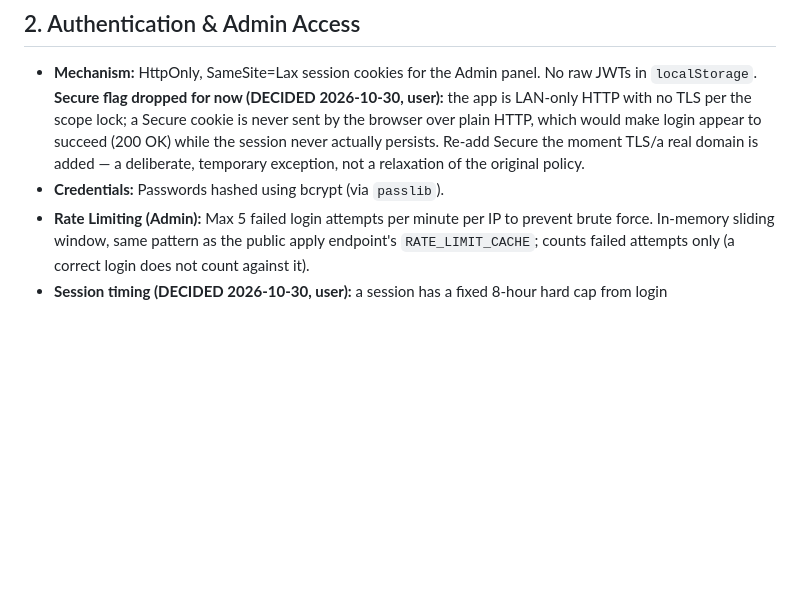
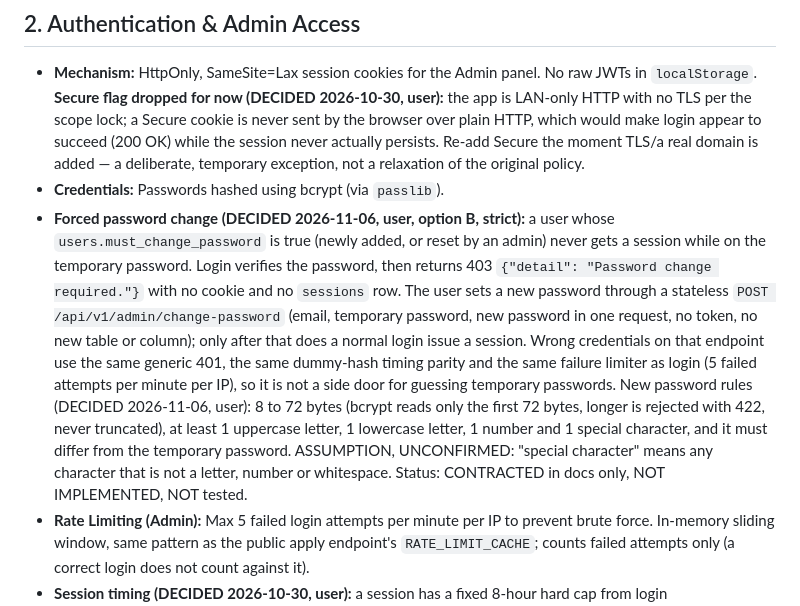
Before and after one commit to itsolutions123/bte_webapp, a Markdown page: docs/SECURITY.md, the part around the change. Drawn GitHub-style; blank space fills up the shorter version.

```diff
--- a/docs/SECURITY.md
+++ b/docs/SECURITY.md
@@ -10,6 +10,7 @@
 ## 2. Authentication & Admin Access
 - **Mechanism:** HttpOnly, SameSite=Lax session cookies for the Admin panel. No raw JWTs in `localStorage`. **Secure flag dropped for now (DECIDED 2026-10-30, user):** the app is LAN-only HTTP with no TLS per the scope lock; a Secure cookie is never sent by the browser over plain HTTP, which would make login appear to succeed (200 OK) while the session never actually persists. Re-add Secure the moment TLS/a real domain is added — a deliberate, temporary exception, not a relaxation of the original policy.
 - **Credentials:** Passwords hashed using bcrypt (via `passlib`).
+- **Forced password change (DECIDED 2026-11-06, user, option B, strict):** a user whose `users.must_change_password` is true (newly added, or reset by an admin) never gets a session while on the temporary password. Login verifies the password, then returns 403 `{"detail": "Password change required."}` with no cookie and no `sessions` row. The user sets a new password through a stateless `POST /api/v1/admin/change-password` (email, temporary password, new password in one request, no token, no new table or column); only after that does a normal login issue a session. Wrong credentials on that endpoint use the same generic 401, the same dummy-hash timing parity and the same failure limiter as login (5 failed attempts per minute per IP), so it is not a side door for guessing temporary passwords. New password rules (DECIDED 2026-11-06, user): 8 to 72 bytes (bcrypt reads only the first 72 bytes, longer is rejected with 422, never truncated), at least 1 uppercase letter, 1 lowercase letter, 1 number and 1 special character, and it must differ from the temporary password. ASSUMPTION, UNCONFIRMED: "special character" means any character that is not a letter, number or whitespace. Status: CONTRACTED in docs only, NOT IMPLEMENTED, NOT tested.
 - **Rate Limiting (Admin):** Max 5 failed login attempts per minute per IP to prevent brute force. In-memory sliding window, same pattern as the public apply endpoint's `RATE_LIMIT_CACHE`; counts failed attempts only (a correct login does not count against it).
 - **Session timing (DECIDED 2026-10-30, user):** a session has a fixed 8-hour hard cap from login (`sessions.expires_at`, never extended) and a separate 10-minute idle timeout tracked via `sessions.last_active_at`, updated on every authenticated request. A session is valid only while both hold. The idle-timeout check itself is enforced by the `/admin/*` auth dependency, not yet built (see Status gap below).
 - **Remember me (DECIDED 2026-10-30, user, Security option A):** the login page's "Remember me" checkbox remembers only the email address, in the browser's `localStorage`, to pre-fill it on the next visit. The password is NEVER stored by our code (no `localStorage`, no cookie); password saving is left to the browser's own password manager via the `autocomplete="username"` and `autocomplete="current-password"` attributes on the login form. Remember me does not change session lifetime: the 8-hour hard cap and the 10-minute idle timeout above still apply. Status: IMPLEMENTED 2026-10-30 in `app/templates/login.html` (key `bte_remember_email`, every `localStorage` call in try/catch). A successful login with the box ticked saves the trimmed email; with the box unticked it removes it; a failed login saves nothing; the saved email pre-fills the field and ticks the box on page load. Confirmed in the browser by the user: the email is saved and the password is not. NOT tested: unticking clears the saved email, a wrong password saves nothing, blocked storage.
```
Also changed, not shown: docs/API_CONTRACT.md (+19 -1 lines).
